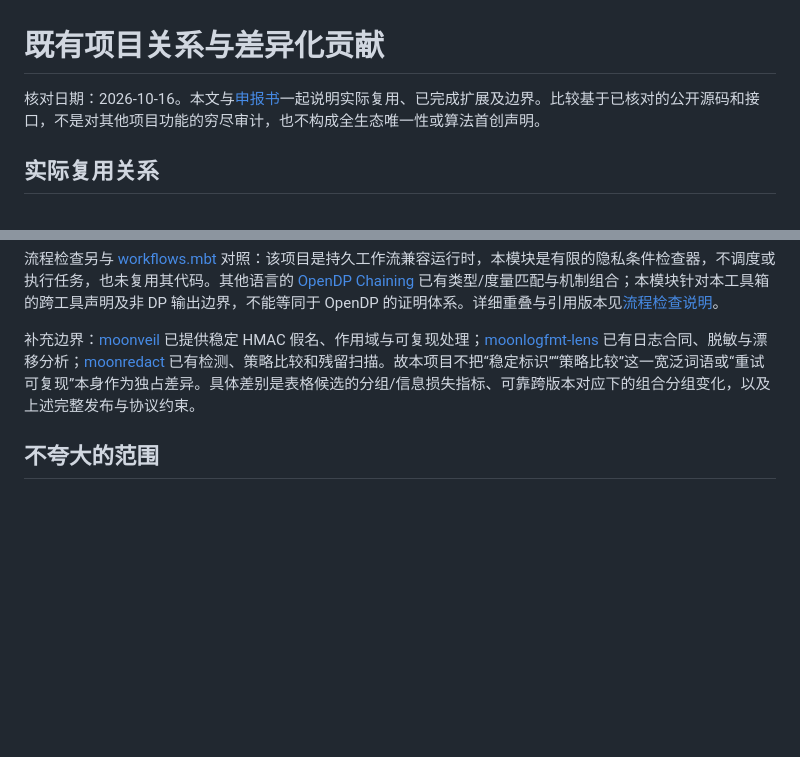
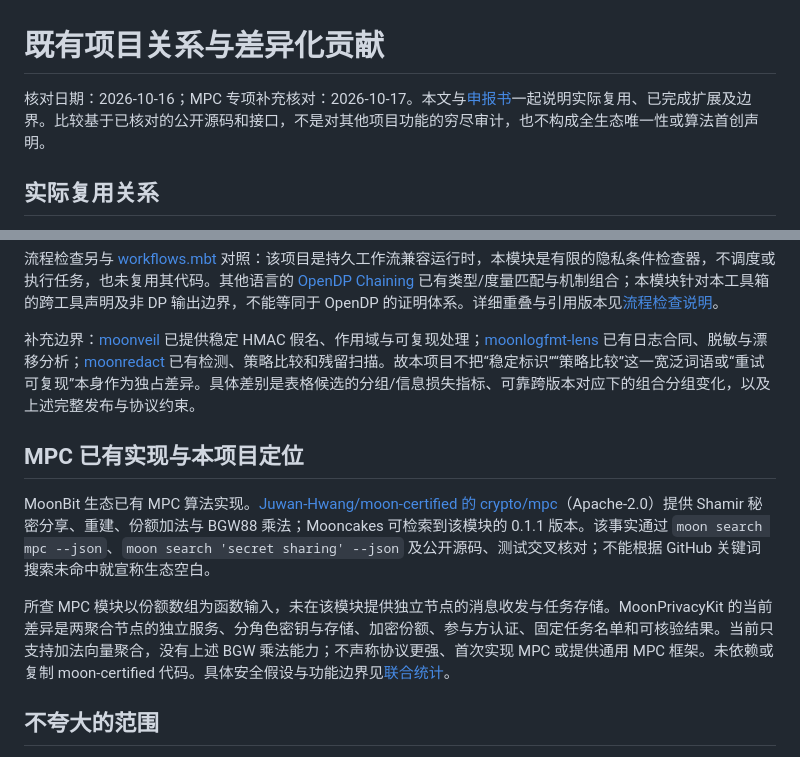
Before and after one commit to TingxuanHan/MoonPrivacyKit, a Markdown page: docs/ECOSYSTEM_POSITIONING.md, 2 parts joined by grey strips. GitHub-like rendering; blank space fills up the shorter version.

Commit message:
docs: clarify existing MoonBit MPC implementations and project scope

```diff
--- a/docs/ECOSYSTEM_POSITIONING.md
+++ b/docs/ECOSYSTEM_POSITIONING.md
@@ -1,6 +1,6 @@
 # 既有项目关系与差异化贡献
 
-核对日期：2026-10-16。本文与[申报书](APPLICATION.md)一起说明实际复用、已完成扩展及边界。比较基于已核对的公开源码和接口，不是对其他项目功能的穷尽审计，也不构成全生态唯一性或算法首创声明。
+核对日期：2026-10-16；MPC 专项补充核对：2026-10-17。本文与[申报书](APPLICATION.md)一起说明实际复用、已完成扩展及边界。比较基于已核对的公开源码和接口，不是对其他项目功能的穷尽审计，也不构成全生态唯一性或算法首创声明。
 
 ## 实际复用关系
 
@@ -32,6 +32,12 @@
 
 补充边界：[moonveil](https://github.com/wangjiale6036-dotcom/moonveil) 已提供稳定 HMAC 假名、作用域与可复现处理；[moonlogfmt-lens](https://github.com/sqhyyy/moonlogfmt-lens) 已有日志合同、脱敏与漂移分析；[moonredact](https://github.com/chenliyi-cly/moonredact) 已有检测、策略比较和残留扫描。故本项目不把“稳定标识”“策略比较”这一宽泛词语或“重试可复现”本身作为独占差异。具体差别是表格候选的分组/信息损失指标、可靠跨版本对应下的组合分组变化，以及上述完整发布与协议约束。
 
+## MPC 已有实现与本项目定位
+
+MoonBit 生态已有 MPC 算法实现。[Juwan-Hwang/moon-certified 的 crypto/mpc](https://github.com/Juwan-Hwang/moon-certified/tree/94dd850ce24db5610e720035d5bdb1ecb2923e43/crypto/mpc)（Apache-2.0）提供 Shamir 秘密分享、重建、份额加法与 BGW88 乘法；Mooncakes 可检索到该模块的 0.1.1 版本。该事实通过 `moon search mpc --json`、`moon search 'secret sharing' --json` 及公开源码、测试交叉核对；不能根据 GitHub 关键词搜索未命中就宣称生态空白。
+
+所查 MPC 模块以份额数组为函数输入，未在该模块提供独立节点的消息收发与任务存储。MoonPrivacyKit 的当前差异是两聚合节点的独立服务、分角色密钥与存储、加密份额、参与方认证、固定任务名单和可核验结果。当前只支持加法向量聚合，没有上述 BGW 乘法能力；不声称协议更强、首次实现 MPC 或提供通用 MPC 框架。未依赖或复制 moon-certified 代码。具体安全假设与功能边界见[联合统计](JOINT_STATISTICS.md)。
+
 ## 不夸大的范围
 
 - 报表检查只处理输入模型内的精确整数加法；有计算上限，无结论时不判安全。
```
Also changed, not shown: docs/JOINT_STATISTICS.md (+2 -0 lines), docs/REFERENCES.md (+3 -2 lines).
